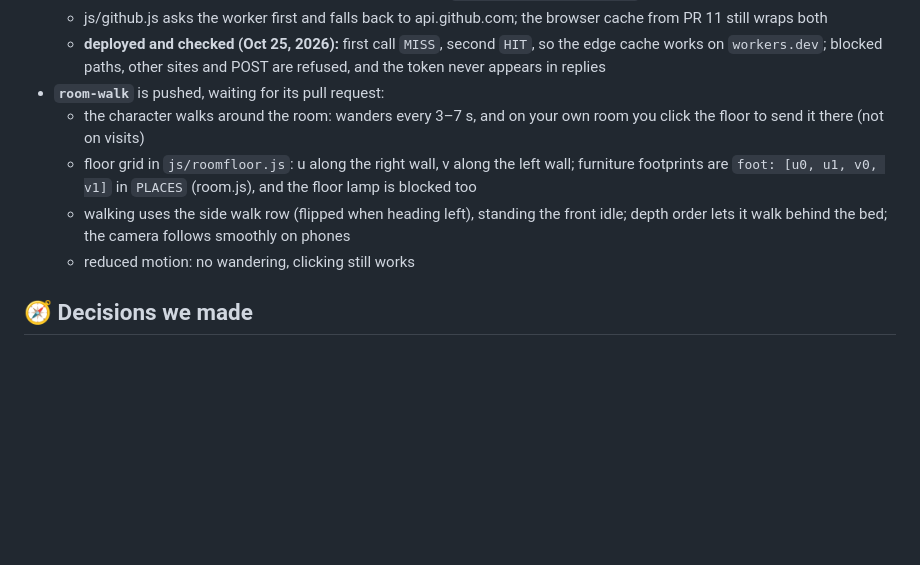
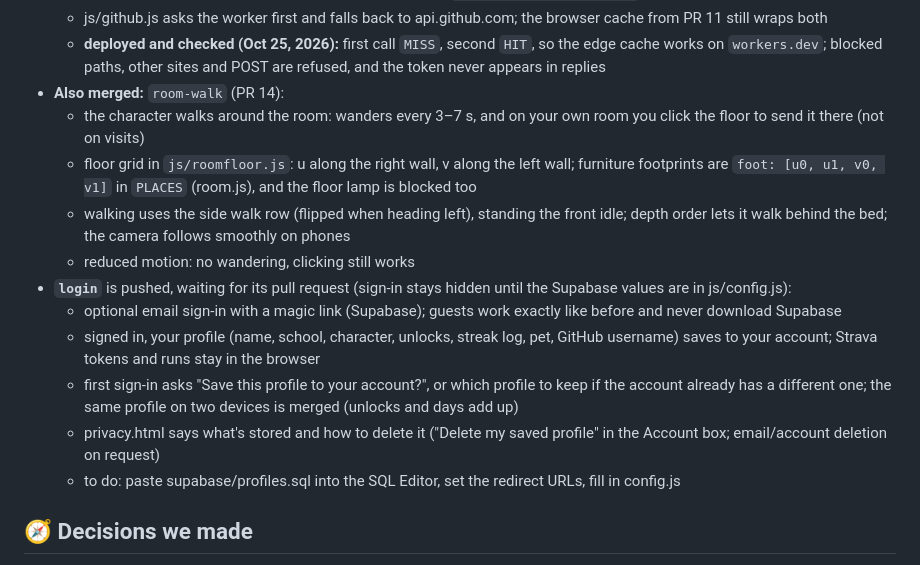
Before and after one commit to mukesh132001/pixel-daily-log, a Markdown page: PROGRESS.md, the part around the change. Drawn GitHub-style; blank space fills up the shorter version.

Commit message:
Note sign-in in the briefing and progress log
Co-Authored-By: Claude Opus 5.5 <noreply@anthropic.com>

```diff
--- a/PROGRESS.md
+++ b/PROGRESS.md
@@ -38,11 +38,18 @@ Last updated: Saturday, Oct 24, 2026. Update this file whenever a pull request i
   - the worker has `GET /github/...` for exactly the 3 GitHub calls the site makes, adds `GITHUB_TOKEN` (5,000 requests an hour, shared), caches answers 10 minutes at the edge (`X-Proxy-Cache: HIT/MISS`)
   - js/github.js asks the worker first and falls back to api.github.com; the browser cache from PR 11 still wraps both
   - **deployed and checked (Oct 25, 2026):** first call `MISS`, second `HIT`, so the edge cache works on `workers.dev`; blocked paths, other sites and POST are refused, and the token never appears in replies
-- **`room-walk`** is pushed, waiting for its pull request:
+- **Also merged:** `room-walk` (PR 14):
   - the character walks around the room: wanders every 3–7 s, and on your own room you click the floor to send it there (not on visits)
   - floor grid in `js/roomfloor.js`: u along the right wall, v along the left wall; furniture footprints are `foot: [u0, u1, v0, v1]` in `PLACES` (room.js), and the floor lamp is blocked too
   - walking uses the side walk row (flipped when heading left), standing the front idle; depth order lets it walk behind the bed; the camera follows smoothly on phones
   - reduced motion: no wandering, clicking still works
+- **`login`** is pushed, waiting for its pull request (sign-in stays hidden until the Supabase values are in js/config.js):
+  - optional email sign-in with a magic link (Supabase); guests work exactly like before and never download Supabase
+  - signed in, your profile (name, school, character, unlocks, streak log, pet, GitHub username) saves to your account; Strava tokens and runs stay in the browser
+  - first sign-in asks "Save this profile to your account?", or which profile to keep if the account already has a different one; the same profile on two devices is merged (unlocks and days add up)
+  - privacy.html says what's stored and how to delete it ("Delete my saved profile" in the Account box; email/account deletion on request)
+  - to do: paste supabase/profiles.sql into the SQL Editor, set the redirect URLs, fill in config.js
+
 
 ## 🧭 Decisions we made
 
```
Also changed, not shown: CLAUDE.md (+7 -2 lines).
